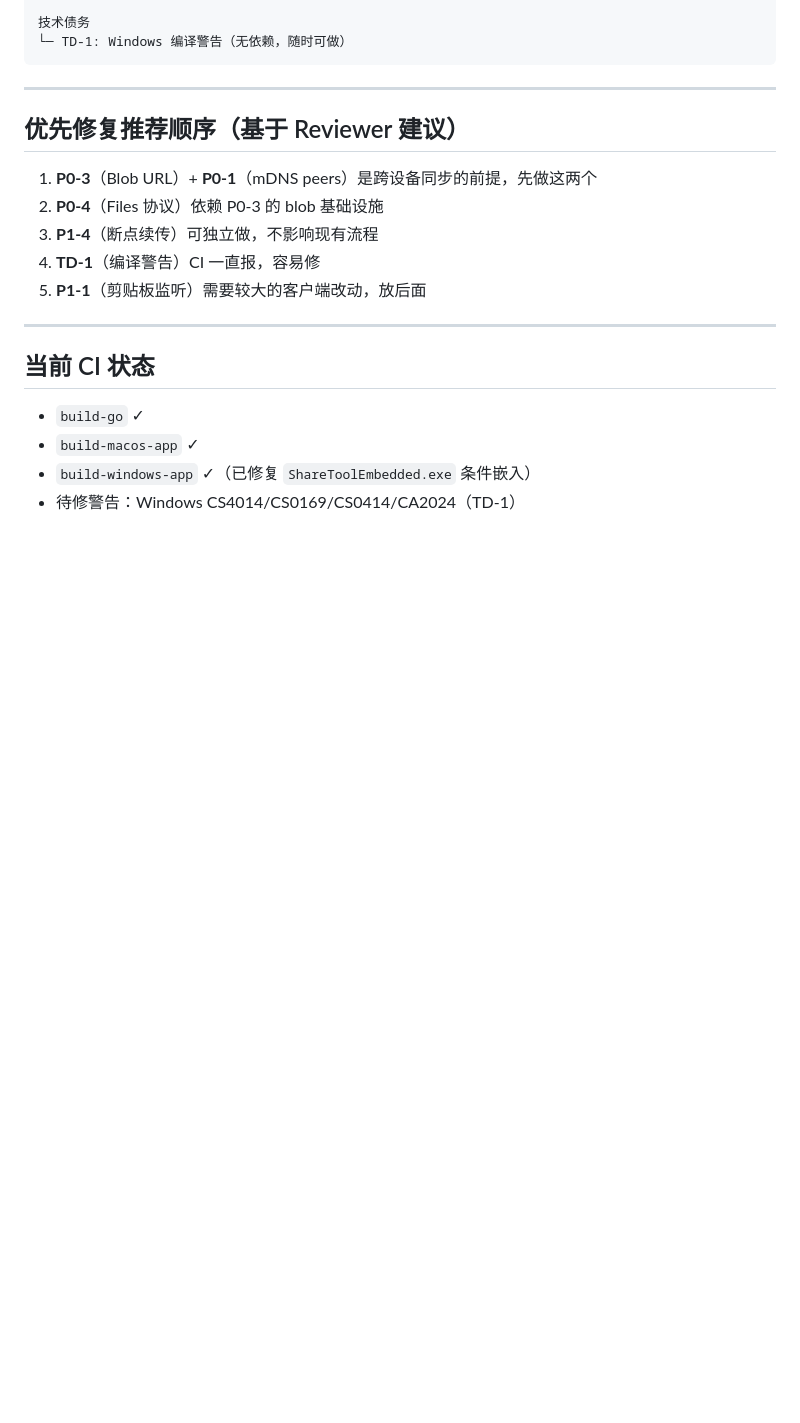
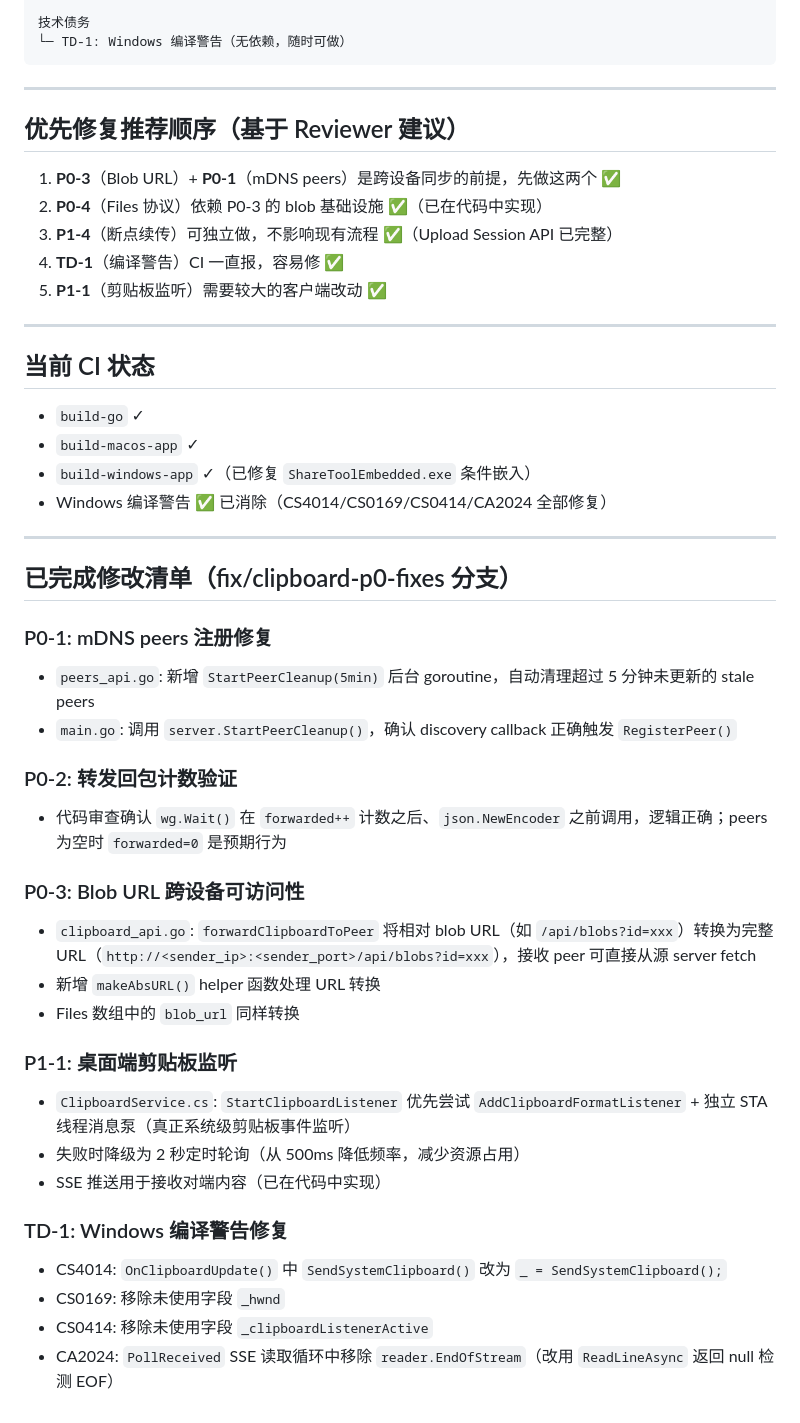
Before and after one commit to guige2023/share-tool, a Markdown page: DEVELOPMENT_PLAN.md, the part around the change. Drawn GitHub-style; blank space fills up the shorter version.

Commit message:
docs: update DEVELOPMENT_PLAN.md with completed tasks summary

```diff
--- a/DEVELOPMENT_PLAN.md
+++ b/DEVELOPMENT_PLAN.md
@@ -248,11 +248,11 @@ warning CA2024: Do not use 'reader.EndOfStream' in an async method
 
 ## 优先修复推荐顺序（基于 Reviewer 建议）
 
-1. **P0-3**（Blob URL）+ **P0-1**（mDNS peers）是跨设备同步的前提，先做这两个
-2. **P0-4**（Files 协议）依赖 P0-3 的 blob 基础设施
-3. **P1-4**（断点续传）可独立做，不影响现有流程
-4. **TD-1**（编译警告）CI 一直报，容易修
-5. **P1-1**（剪贴板监听）需要较大的客户端改动，放后面
+1. **P0-3**（Blob URL）+ **P0-1**（mDNS peers）是跨设备同步的前提，先做这两个 ✅
+2. **P0-4**（Files 协议）依赖 P0-3 的 blob 基础设施 ✅（已在代码中实现）
+3. **P1-4**（断点续传）可独立做，不影响现有流程 ✅（Upload Session API 已完整）
+4. **TD-1**（编译警告）CI 一直报，容易修 ✅
+5. **P1-1**（剪贴板监听）需要较大的客户端改动 ✅
 
 ---
 
@@ -261,4 +261,31 @@ warning CA2024: Do not use 'reader.EndOfStream' in an async method
 - `build-go` ✓
 - `build-macos-app` ✓
 - `build-windows-app` ✓（已修复 `ShareToolEmbedded.exe` 条件嵌入）
-- 待修警告：Windows CS4014/CS0169/CS0414/CA2024（TD-1）
+- Windows 编译警告 ✅ 已消除（CS4014/CS0169/CS0414/CA2024 全部修复）
+
+---
+
+## 已完成修改清单（fix/clipboard-p0-fixes 分支）
+
+### P0-1: mDNS peers 注册修复
+- `peers_api.go`: 新增 `StartPeerCleanup(5min)` 后台 goroutine，自动清理超过 5 分钟未更新的 stale peers
+- `main.go`: 调用 `server.StartPeerCleanup()`，确认 discovery callback 正确触发 `RegisterPeer()`
+
+### P0-2: 转发回包计数验证
+- 代码审查确认 `wg.Wait()` 在 `forwarded++` 计数之后、`json.NewEncoder` 之前调用，逻辑正确；peers 为空时 `forwarded=0` 是预期行为
+
+### P0-3: Blob URL 跨设备可访问性
+- `clipboard_api.go`: `forwardClipboardToPeer` 将相对 blob URL（如 `/api/blobs?id=xxx`）转换为完整 URL（`http://<sender_ip>:<sender_port>/api/blobs?id=xxx`），接收 peer 可直接从源 server fetch
+- 新增 `makeAbsURL()` helper 函数处理 URL 转换
+- Files 数组中的 `blob_url` 同样转换
+
+### P1-1: 桌面端剪贴板监听
+- `ClipboardService.cs`: `StartClipboardListener` 优先尝试 `AddClipboardFormatListener` + 独立 STA 线程消息泵（真正系统级剪贴板事件监听）
+- 失败时降级为 2 秒定时轮询（从 500ms 降低频率，减少资源占用）
+- SSE 推送用于接收对端内容（已在代码中实现）
+
+### TD-1: Windows 编译警告修复
+- CS4014: `OnClipboardUpdate()` 中 `SendSystemClipboard()` 改为 `_ = SendSystemClipboard();`
+- CS0169: 移除未使用字段 `_hwnd`
+- CS0414: 移除未使用字段 `_clipboardListenerActive`
+- CA2024: `PollReceived` SSE 读取循环中移除 `reader.EndOfStream`（改用 `ReadLineAsync` 返回 null 检测 EOF）
```
